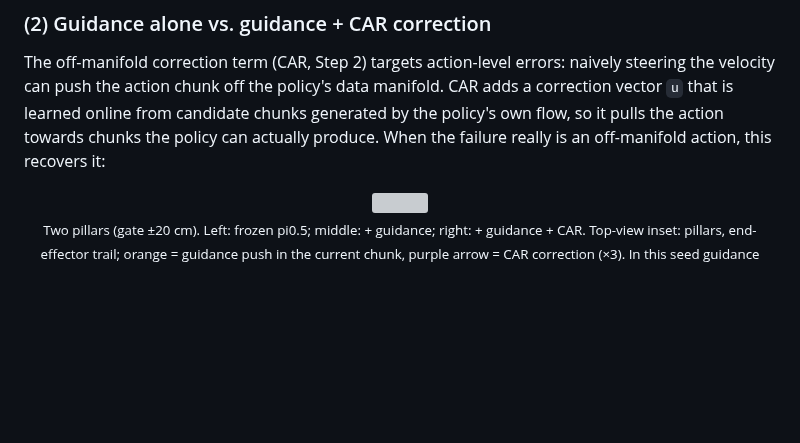
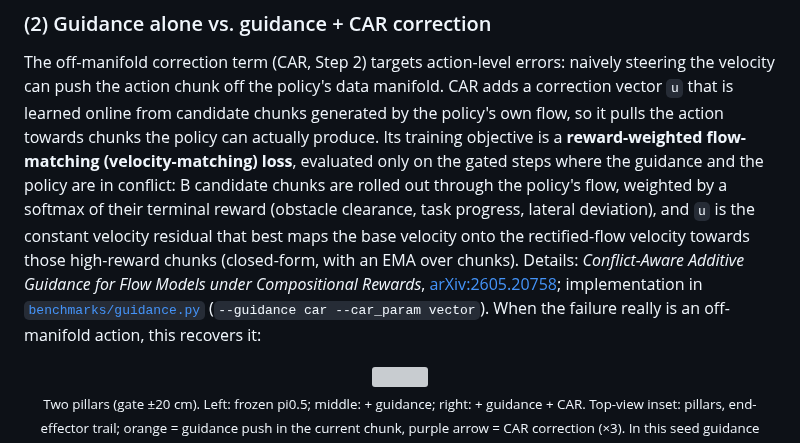
Before and after one commit to yuxuehui/robot_safety_layer, a Markdown page: README.md, the part around the change. Drawn GitHub-style; blank space fills up the shorter version; grey boxes are pictures that could not be loaded.

Commit message:
Results (2): CAR learning objective and reference (arXiv:2605.20758)
Co-Authored-By: Claude Fable 5.1 <noreply@anthropic.com>

```diff
--- a/README.md
+++ b/README.md
@@ -252,7 +252,13 @@ with the obstacle; *violation* = any contact; the remainder are *state OOD* (no
 The off-manifold correction term (CAR, Step 2) targets action-level errors: naively steering the velocity can push
 the action chunk off the policy's data manifold. CAR adds a correction vector `u` that is learned online from
 candidate chunks generated by the policy's own flow, so it pulls the action towards chunks the policy can actually
-produce. When the failure really is an off-manifold action, this recovers it:
+produce. Its training objective is a **reward-weighted flow-matching (velocity-matching) loss**, evaluated only on the
+gated steps where the guidance and the policy are in conflict: B candidate chunks are rolled out through the policy's
+flow, weighted by a softmax of their terminal reward (obstacle clearance, task progress, lateral deviation), and `u`
+is the constant velocity residual that best maps the base velocity onto the rectified-flow velocity towards those
+high-reward chunks (closed-form, with an EMA over chunks). Details: *Conflict-Aware Additive Guidance for Flow Models
+under Compositional Rewards*, [arXiv:2605.20758](https://arxiv.org/abs/2605.20758); implementation in
+[`benchmarks/guidance.py`](benchmarks/guidance.py) (`--guidance car --car_param vector`). When the failure really is an off-manifold action, this recovers it:
 
 <p align="center"><img src="docs/results/pi05_guidance_vs_car_gate20.gif" width="100%"><br>
 <sub>Two pillars (gate ±20 cm). Left: frozen pi0.5; middle: + guidance; right: + guidance + CAR. Top-view inset: pillars, end-effector trail;
```
